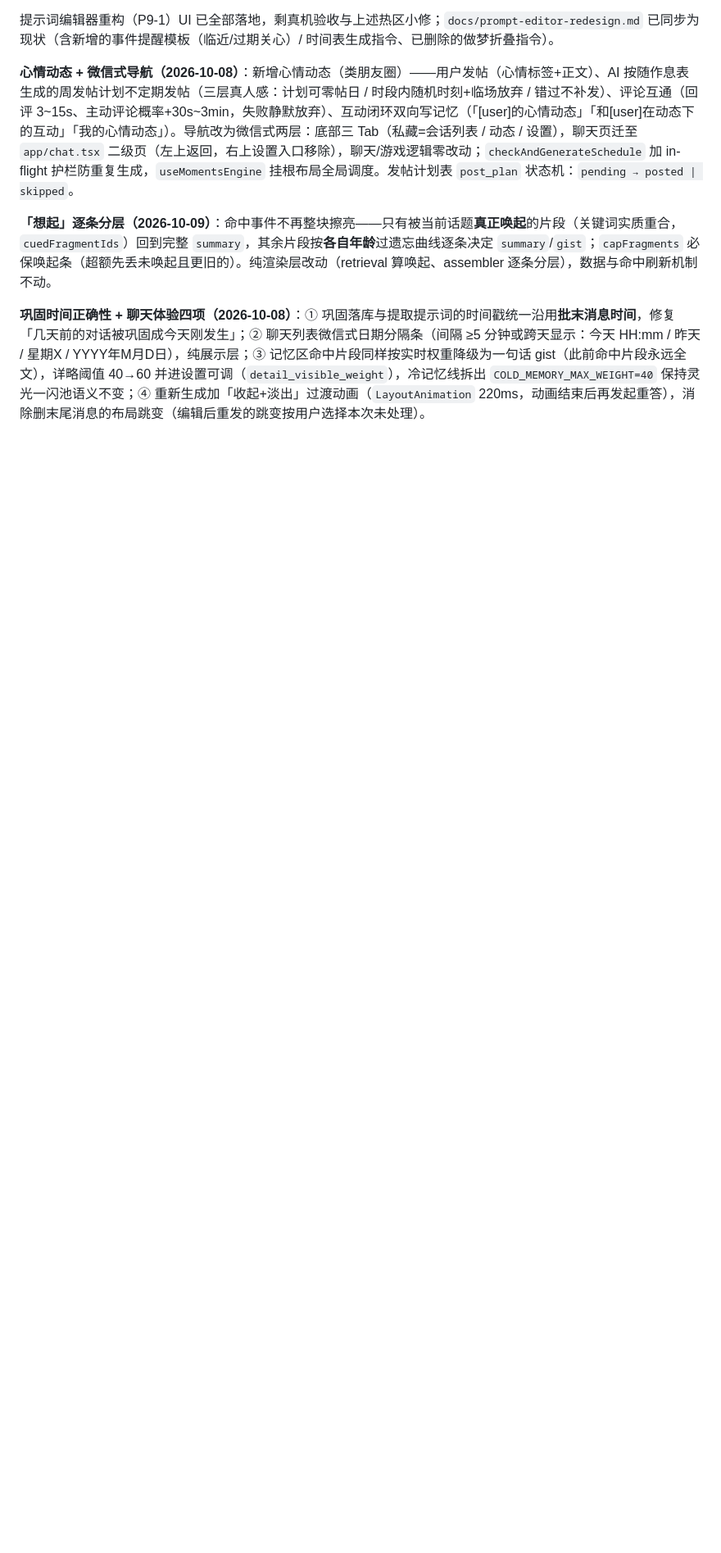
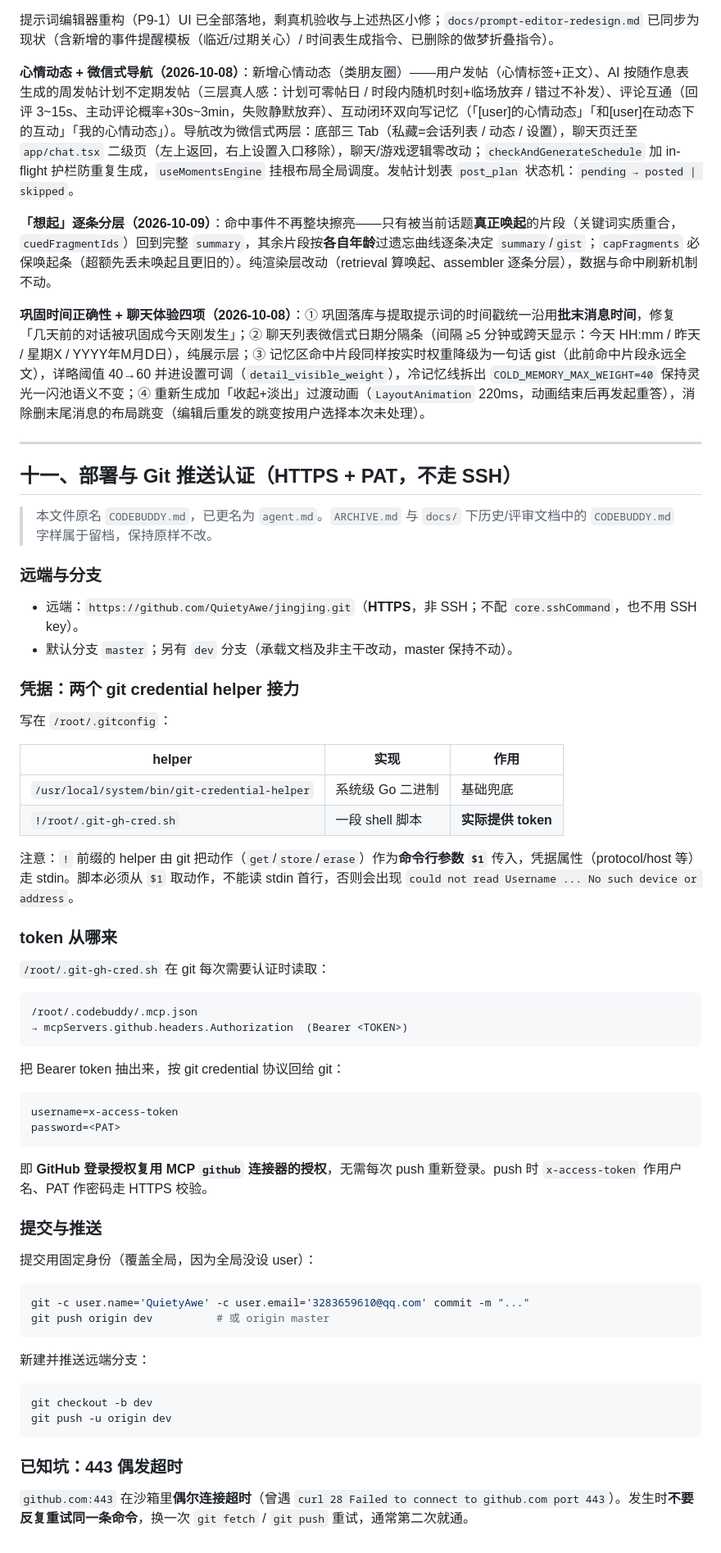
Before and after one commit to QuietyAwe/jingjing, a Markdown page: agent.md, the part around the change. Shown at 82% size. Rendered like a GitHub page; blank space fills up the shorter version.

Commit message:
docs: CODEBUDDY.md 更名为 agent.md 并补充 Git HTTPS+PAT 推送认证章节

````diff
--- a/CODEBUDDY.md
+++ b/agent.md
@@ -458,3 +458,63 @@ system  : gameHint       游戏回合指令（对局中，置末就近影响本
 **「想起」逐条分层（2026-10-09）**：命中事件不再整块擦亮——只有被当前话题**真正唤起**的片段（关键词实质重合，`cuedFragmentIds`）回到完整 `summary`，其余片段按**各自年龄**过遗忘曲线逐条决定 `summary`/`gist`；`capFragments` 必保唤起条（超额先丢未唤起且更旧的）。纯渲染层改动（retrieval 算唤起、assembler 逐条分层），数据与命中刷新机制不动。
 
 **巩固时间正确性 + 聊天体验四项（2026-10-08）**：① 巩固落库与提取提示词的时间戳统一沿用**批末消息时间**，修复「几天前的对话被巩固成今天刚发生」；② 聊天列表微信式日期分隔条（间隔 ≥5 分钟或跨天显示：今天 HH:mm / 昨天 / 星期X / YYYY年M月D日），纯展示层；③ 记忆区命中片段同样按实时权重降级为一句话 gist（此前命中片段永远全文），详略阈值 40→60 并进设置可调（`detail_visible_weight`），冷记忆线拆出 `COLD_MEMORY_MAX_WEIGHT=40` 保持灵光一闪池语义不变；④ 重新生成加「收起+淡出」过渡动画（`LayoutAnimation` 220ms，动画结束后再发起重答），消除删末尾消息的布局跳变（编辑后重发的跳变按用户选择本次未处理）。
+
+---
+
+## 十一、部署与 Git 推送认证（HTTPS + PAT，不走 SSH）
+
+> 本文件原名 `CODEBUDDY.md`，已更名为 `agent.md`。`ARCHIVE.md` 与 `docs/` 下历史/评审文档中的 `CODEBUDDY.md` 字样属于留档，保持原样不改。
+
+### 远端与分支
+
+- 远端：`https://github.com/QuietyAwe/jingjing.git`（**HTTPS**，非 SSH；不配 `core.sshCommand`，也不用 SSH key）。
+- 默认分支 `master`；另有 `dev` 分支（承载文档及非主干改动，master 保持不动）。
+
+### 凭据：两个 git credential helper 接力
+
+写在 `/root/.gitconfig`：
+
+| helper | 实现 | 作用 |
+|---|---|---|
+| `/usr/local/system/bin/git-credential-helper` | 系统级 Go 二进制 | 基础兜底 |
+| `!/root/.git-gh-cred.sh` | 一段 shell 脚本 | **实际提供 token** |
+
+注意：`!` 前缀的 helper 由 git 把动作（`get`/`store`/`erase`）作为**命令行参数 `$1`** 传入，凭据属性（protocol/host 等）走 stdin。脚本必须从 `$1` 取动作，不能读 stdin 首行，否则会出现 `could not read Username ... No such device or address`。
+
+### token 从哪来
+
+`/root/.git-gh-cred.sh` 在 git 每次需要认证时读取：
+
+```
+/root/.codebuddy/.mcp.json
+→ mcpServers.github.headers.Authorization  (Bearer <TOKEN>)
+```
+
+把 Bearer token 抽出来，按 git credential 协议回给 git：
+
+```
+username=x-access-token
+password=<PAT>
+```
+
+即 **GitHub 登录授权复用 MCP `github` 连接器的授权**，无需每次 push 重新登录。push 时 `x-access-token` 作用户名、PAT 作密码走 HTTPS 校验。
+
+### 提交与推送
+
+提交用固定身份（覆盖全局，因为全局没设 user）：
+
+```bash
+git -c user.name='QuietyAwe' -c user.email='3283659610@qq.com' commit -m "..."
+git push origin dev          # 或 origin master
+```
+
+新建并推送远端分支：
+
+```bash
+git checkout -b dev
+git push -u origin dev
+```
+
+### 已知坑：443 偶发超时
+
+`github.com:443` 在沙箱里**偶尔连接超时**（曾遇 `curl 28 Failed to connect to github.com port 443`）。发生时**不要反复重试同一条命令**，换一次 `git fetch` / `git push` 重试，通常第二次就通。
````
